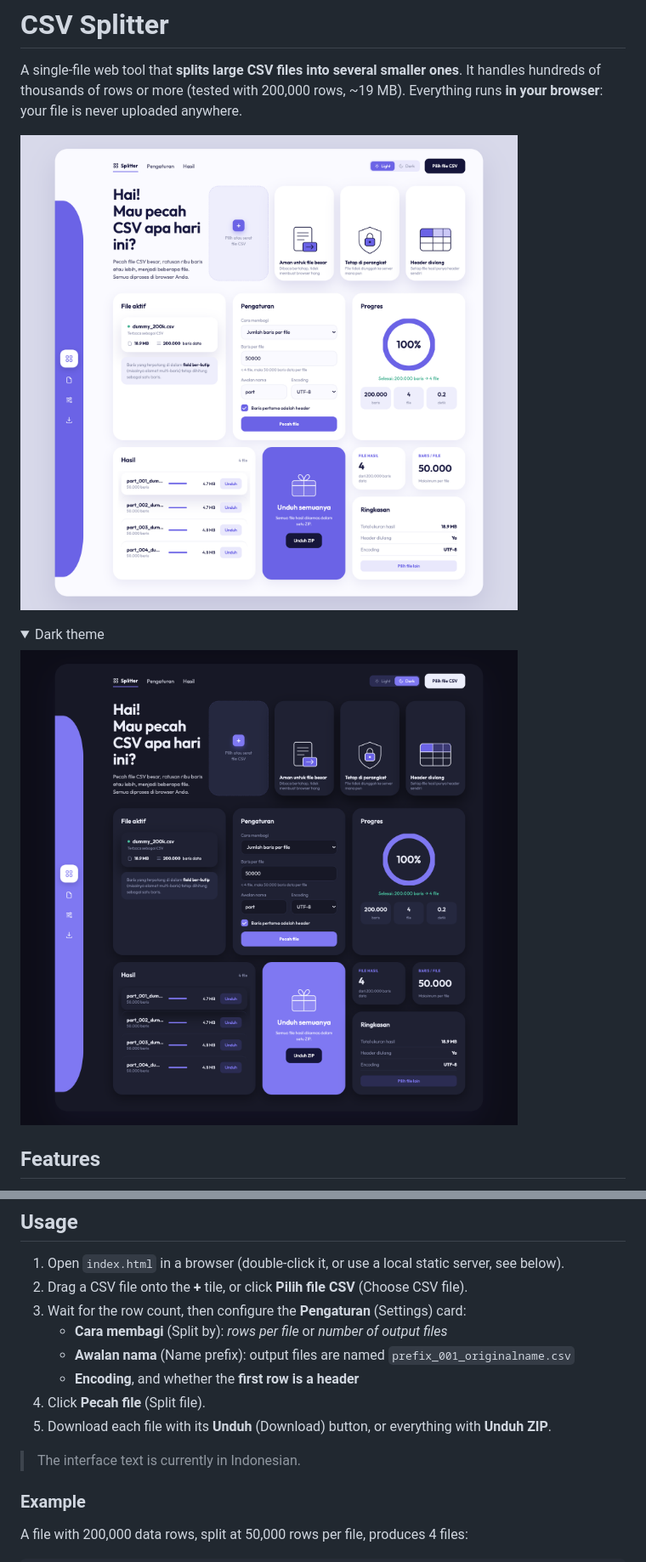
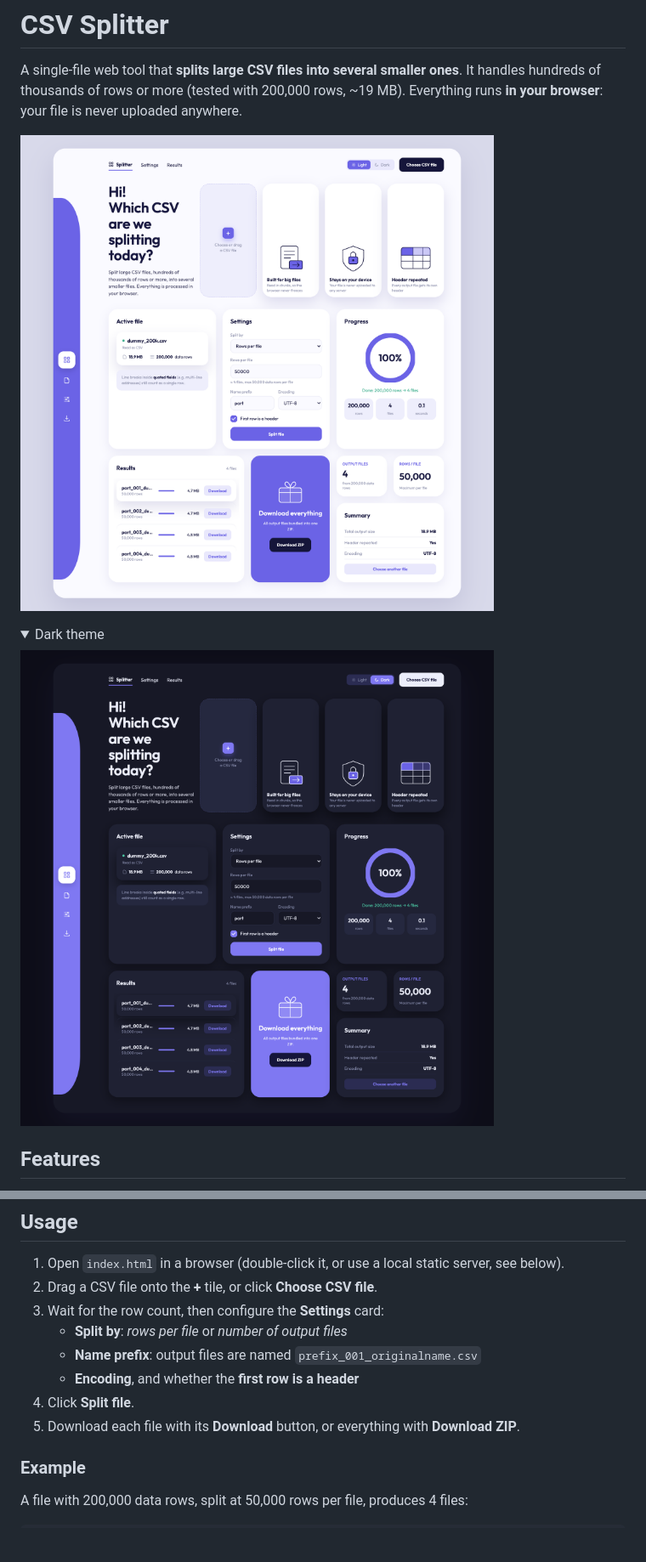
Before and after one commit to RRMADON26/csv-splitter, a Markdown page: README.md, 2 parts joined by grey strips. Shown: that part at 85% size. Rendered like a GitHub page; pictures changed too: docs/screenshot-dark.png, docs/screenshot-light.png; folded sections open; blank space fills up the shorter version.

Commit message:
Translate UI to English and refresh screenshots

```diff
--- a/README.md
+++ b/README.md
@@ -26,15 +26,13 @@ A single-file web tool that **splits large CSV files into several smaller ones**
 ## Usage
 
 1. Open `index.html` in a browser (double-click it, or use a local static server, see below).
-2. Drag a CSV file onto the **+** tile, or click **Pilih file CSV** (Choose CSV file).
-3. Wait for the row count, then configure the **Pengaturan** (Settings) card:
-   - **Cara membagi** (Split by): *rows per file* or *number of output files*
-   - **Awalan nama** (Name prefix): output files are named `prefix_001_originalname.csv`
+2. Drag a CSV file onto the **+** tile, or click **Choose CSV file**.
+3. Wait for the row count, then configure the **Settings** card:
+   - **Split by**: *rows per file* or *number of output files*
+   - **Name prefix**: output files are named `prefix_001_originalname.csv`
    - **Encoding**, and whether the **first row is a header**
-4. Click **Pecah file** (Split file).
-5. Download each file with its **Unduh** (Download) button, or everything with **Unduh ZIP**.
-
-> The interface text is currently in Indonesian.
+4. Click **Split file**.
+5. Download each file with its **Download** button, or everything with **Download ZIP**.
 
 ### Example
 
```
Also changed, not shown: 1 other file.
